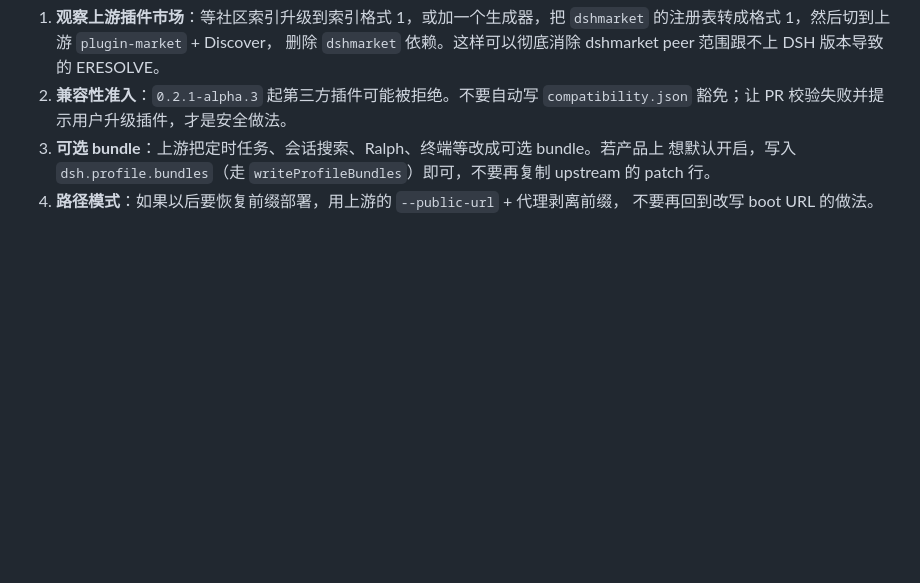
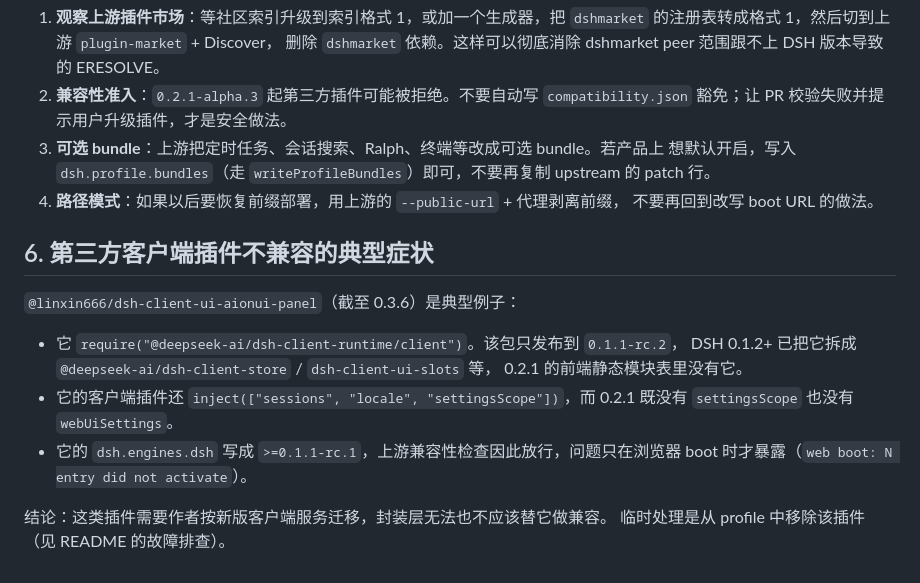
Before and after one commit to javen-yan/deepseek-harness-fnos, a Markdown page: docs/upstream-0.2-adaptation.md, the part around the change. Drawn GitHub-style; blank space fills up the shorter version.

```diff
--- a/docs/upstream-0.2-adaptation.md
+++ b/docs/upstream-0.2-adaptation.md
@@ -103,3 +103,18 @@
    upstream 的 patch 行。
 4. **路径模式**：如果以后要恢复前缀部署，用上游的 `--public-url` + 代理剥离前缀，
    不要再回到改写 boot URL 的做法。
+
+## 6. 第三方客户端插件不兼容的典型症状
+
+`@linxin666/dsh-client-ui-aionui-panel`（截至 0.3.6）是典型例子：
+
+- 它 `require("@deepseek-ai/dsh-client-runtime/client")`。该包只发布到 `0.1.1-rc.2`，
+  DSH 0.1.2+ 已把它拆成 `@deepseek-ai/dsh-client-store` / `dsh-client-ui-slots` 等，
+  0.2.1 的前端静态模块表里没有它。
+- 它的客户端插件还 `inject(["sessions", "locale", "settingsScope"])`，而 0.2.1 既没有
+  `settingsScope` 也没有 `webUiSettings`。
+- 它的 `dsh.engines.dsh` 写成 `>=0.1.1-rc.1`，上游兼容性检查因此放行，问题只在浏览器
+  boot 时才暴露（`web boot: N entry did not activate`）。
+
+结论：这类插件需要作者按新版客户端服务迁移，封装层无法也不应该替它做兼容。
+临时处理是从 profile 中移除该插件（见 README 的故障排查）。
```
Also changed, not shown: README.md (+27 -0 lines).
